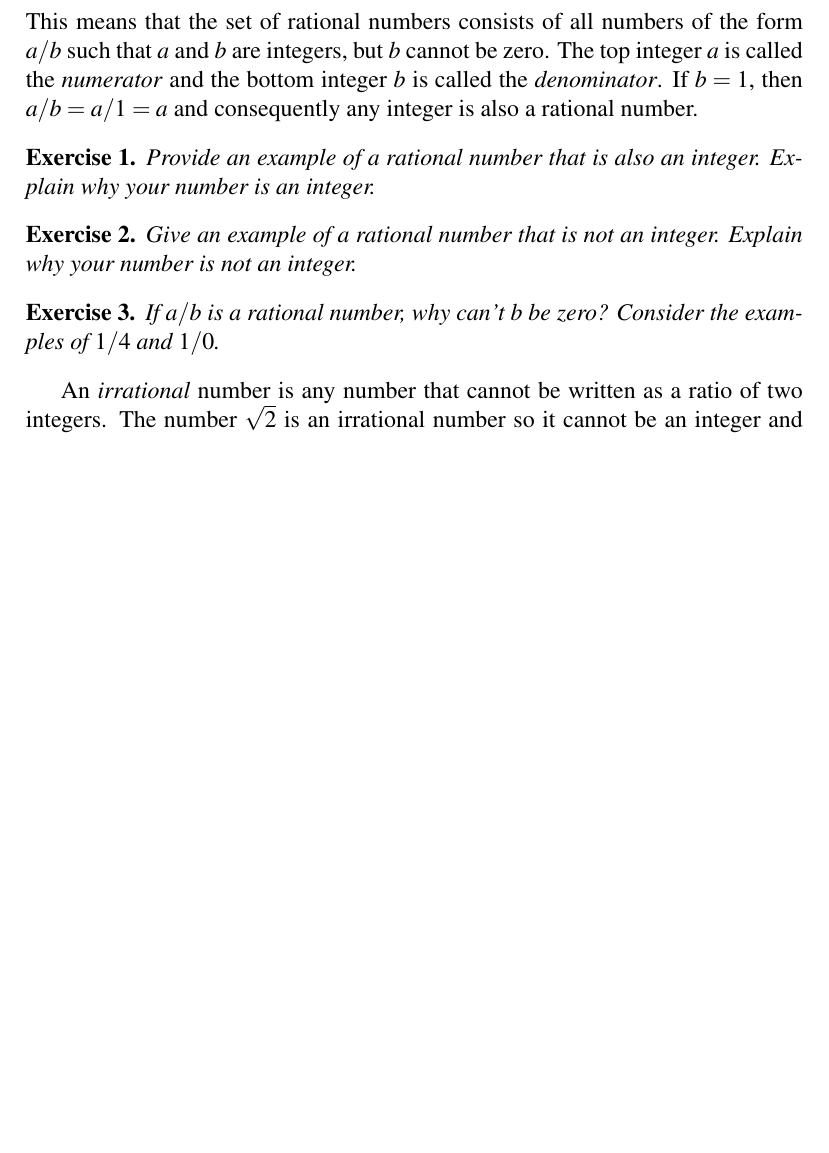
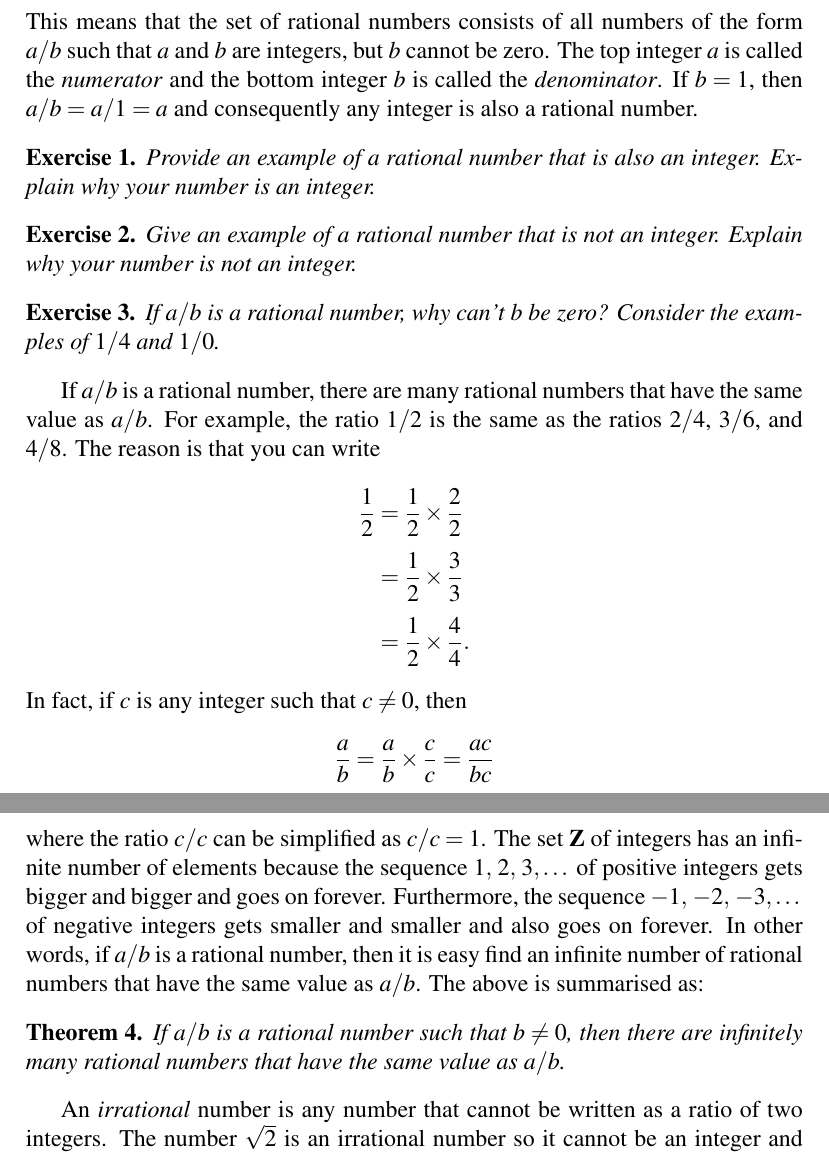
Before and after one commit to mvngu/hsnote, a LaTeX document (02_real-numbers.tex): part of page 1 of 2 before the commit and two parts of pages 1 and 2 of 2 after it, the two joined at a grey line, cut so that both start at the same text, the shorter picture padded with empty space. Compiled offline with pdfLaTeX.

Commit message:
A theorem and its proof.

```diff
--- a/02_real-numbers.tex
+++ b/02_real-numbers.tex
@@ -77,6 +77,43 @@ closer to zero, the value of the ratio $a/b$ does not come to a fixed
 number.
 \end{solution}
 }{}
+
+If $a/b$ is a rational number, there are many rational numbers that
+have the same value as $a/b$.  For example, the ratio $1/2$ is the
+same as the ratios $2/4$, $3/6$, and $4/8$.  The reason is that you
+can write
+%%
+\begin{align*}
+\frac{1}{2}
+&=
+\frac{1}{2} \times \frac{2}{2} \\[4pt]
+&=
+\frac{1}{2} \times \frac{3}{3} \\[4pt]
+&=
+\frac{1}{2} \times \frac{4}{4}.
+\end{align*}
+%%
+In fact, if $c$ is any integer such that $c \neq 0$, then
+\[
+\frac{a}{b}
+=
+\frac{a}{b} \times \frac{c}{c}
+=
+\frac{ac}{bc}
+\]
+where the ratio $c/c$ can be simplified as $c/c = 1$.  The set $\ZZ$
+of integers has an infinite number of elements because the sequence
+$\seqi{1}{2}{3}$ of positive integers gets bigger and bigger and goes
+on forever.  Furthermore, the sequence $\seqi{-1}{-2}{-3}$ of negative
+integers gets smaller and smaller and also goes on forever.  In other
+words, if $a/b$ is a rational number, then it is easy find an infinite
+number of rational numbers that have the same value as $a/b$.  The
+above is summarised as:
+
+\begin{theorem}
+If $a/b$ is a rational number such that $b \neq 0$, then there are
+infinitely many rational numbers that have the same value as $a/b$.
+\end{theorem}
 
 An \emph{irrational} number is any number that cannot be written as a
 ratio of two integers.  The number $\sqrt{2}$ is an irrational number
```
